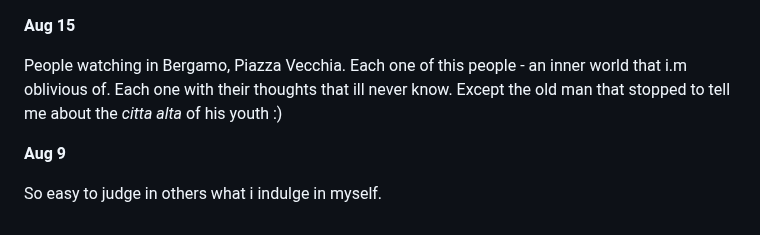
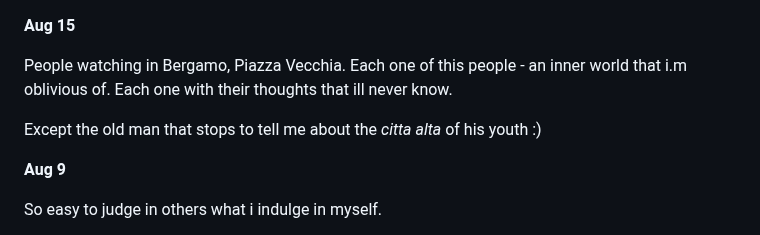
Before and after one commit to mircealungu/mircea, a Markdown page: thoughtstream.md, the part around the change. Rendered like a GitHub page.

```diff
--- a/thoughtstream.md
+++ b/thoughtstream.md
@@ -3,7 +3,8 @@
 People watching in Bergamo, Piazza Vecchia.
 Each one of this people - an inner world that i.m oblivious of.
 Each one with their thoughts that ill never know.
-Except the old man that stopped to tell me about the *citta alta* of his youth :)
+
+Except the old man that stops to tell me about the *citta alta* of his youth :)
 
 
 
```
